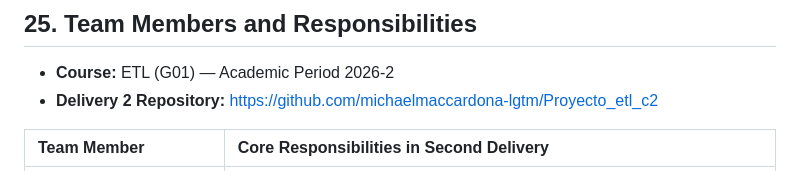
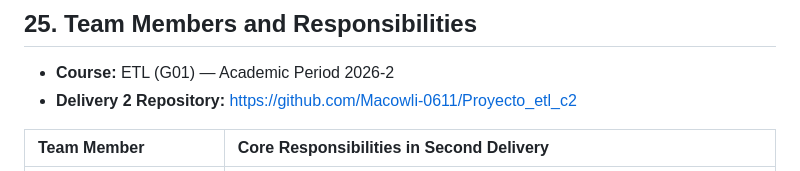
Before and after one commit to Macowli-0611/Proyecto_etl_c2, a Markdown page: README.md, the part around the change. Rendered like a GitHub page.

Commit message:
docs: update repository link to Macowli-0611/Proyecto_etl_c2

```diff
--- a/README.md
+++ b/README.md
@@ -391,7 +391,7 @@ python3 dashboard/server.py
 ## 25. Team Members and Responsibilities
 
 * **Course:** ETL (G01) — Academic Period 2026-2
-* **Delivery 2 Repository:** [https://github.com/michaelmaccardona-lgtm/Proyecto_etl_c2](https://github.com/michaelmaccardona-lgtm/Proyecto_etl_c2)
+* **Delivery 2 Repository:** [https://github.com/Macowli-0611/Proyecto_etl_c2](https://github.com/Macowli-0611/Proyecto_etl_c2)
 
 | Team Member | Core Responsibilities in Second Delivery |
 | :--- | :--- |
```
